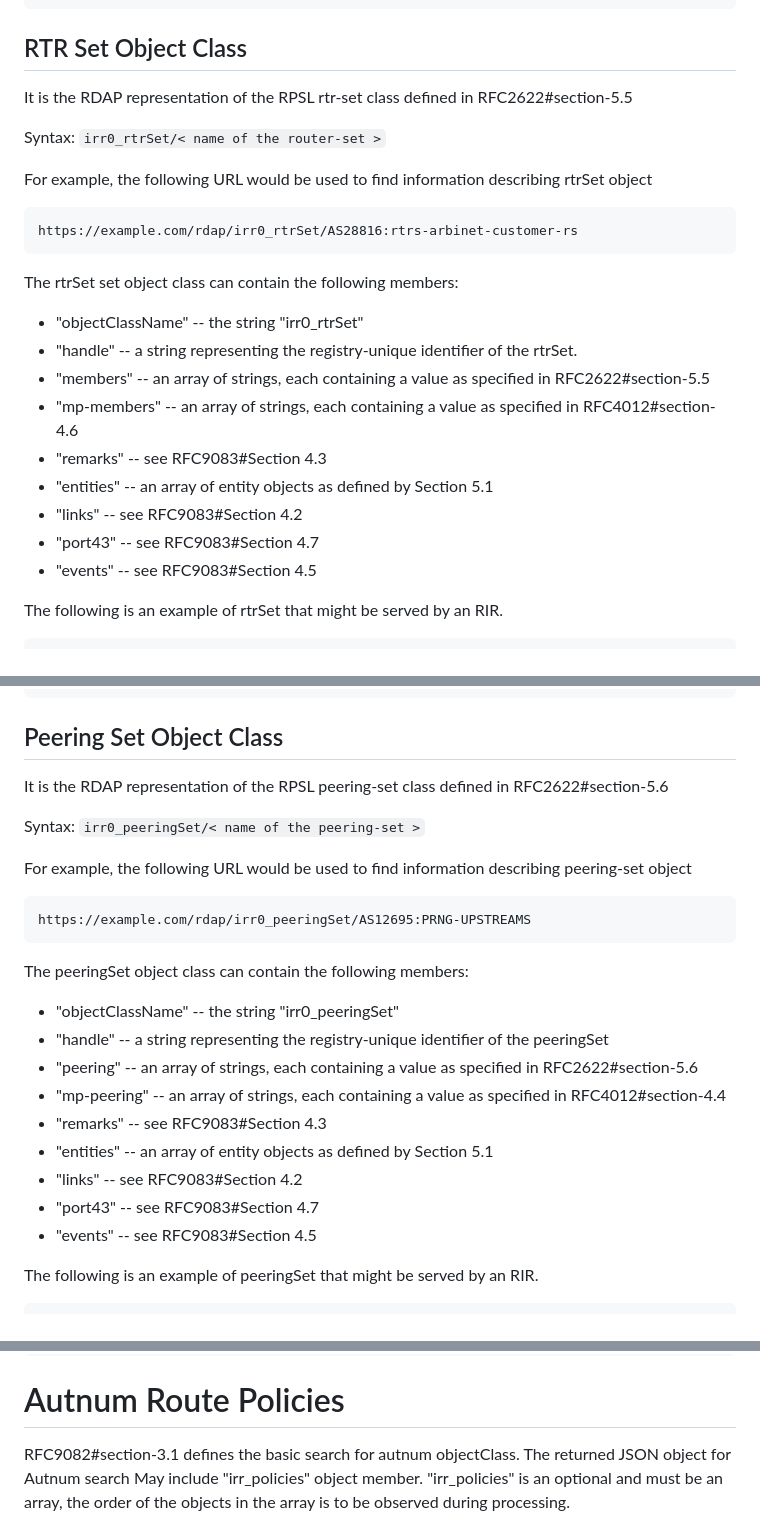
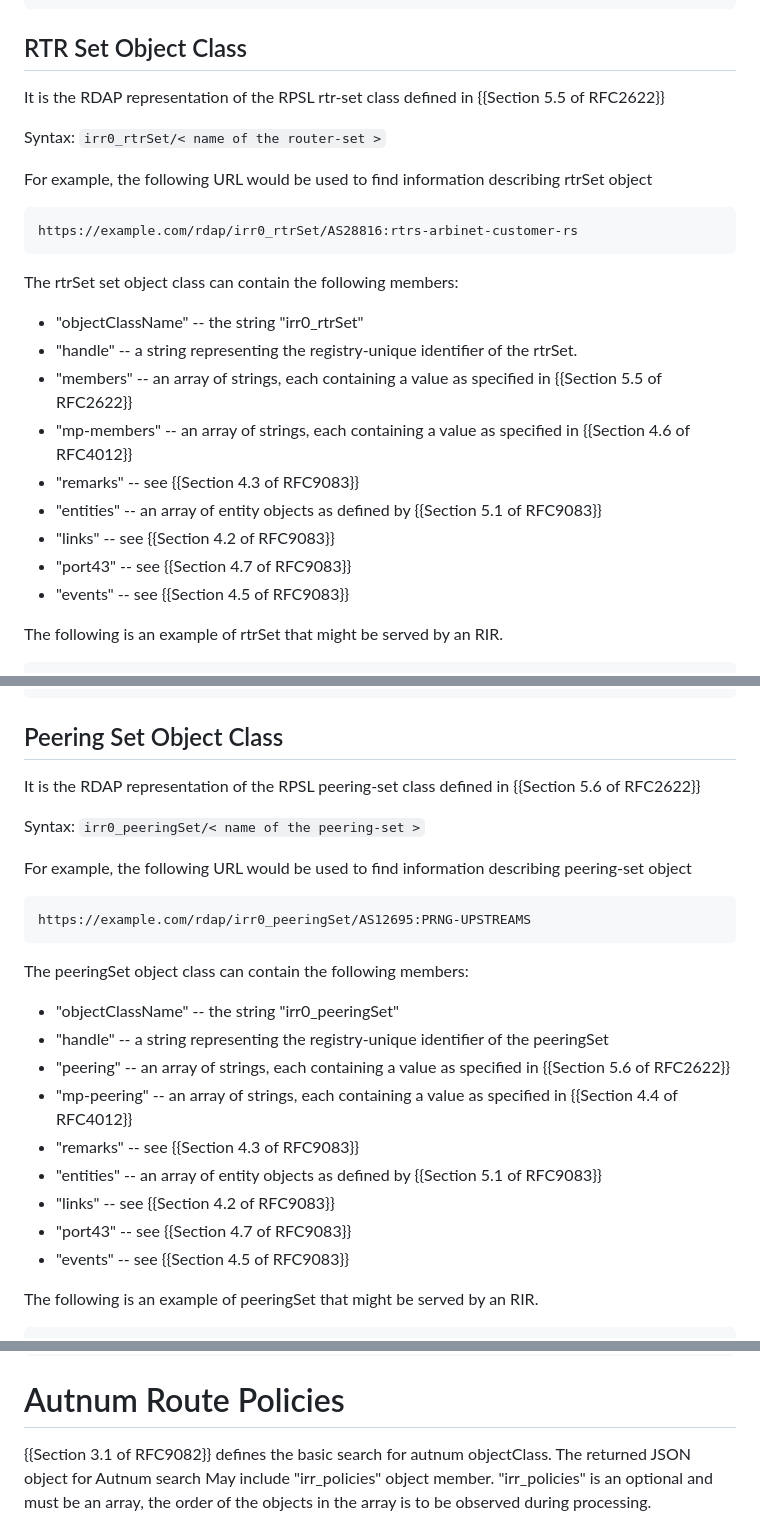
Before and after one commit to maggarwal13/rdap-irr-support, a Markdown page: draft-rdap-irr-extension.md, 3 parts joined by grey strips. GitHub-like rendering.

```diff
--- a/draft-rdap-irr-extension.md
+++ b/draft-rdap-irr-extension.md
@@ -308,7 +320,7 @@ The following is an example of an autnumSet that might be served by an RIR.
 
 ## RTR Set Object Class
 
-It is the RDAP representation of the RPSL rtr-set class defined in RFC2622#section-5.5
+It is the RDAP representation of the RPSL rtr-set class defined in {{Section 5.5 of RFC2622}}
 
 Syntax: `irr0_rtrSet/< name of the router-set >`
 
@@ -320,13 +332,13 @@ The rtrSet set object class can contain the following members:
 
 * "objectClassName" -- the string "irr0_rtrSet"
 * "handle" -- a string representing the registry-unique identifier of the rtrSet.
-* "members" -- an array of strings, each containing a value as specified in RFC2622#section-5.5
-* "mp-members" -- an array of strings, each containing a value as specified in RFC4012#section-4.6
-* "remarks" -- see RFC9083#Section 4.3
-* "entities" -- an array of entity objects as defined by Section 5.1
-* "links" -- see RFC9083#Section 4.2
-* "port43" -- see RFC9083#Section 4.7
-* "events" -- see RFC9083#Section 4.5
+* "members" -- an array of strings, each containing a value as specified in {{Section 5.5 of RFC2622}}
+* "mp-members" -- an array of strings, each containing a value as specified in {{Section 4.6 of RFC4012}}
+* "remarks" -- see {{Section 4.3 of RFC9083}}
+* "entities" -- an array of entity objects as defined by {{Section 5.1 of RFC9083}}
+* "links" -- see {{Section 4.2 of RFC9083}}
+* "port43" -- see {{Section 4.7 of RFC9083}}
+* "events" -- see {{Section 4.5 of RFC9083}}
 
 The following is an example of rtrSet that might be served by an RIR.
 
@@ -374,7 +386,7 @@ The following is an example of rtrSet that might be served by an RIR.
 
 ## Peering Set Object Class
 
-It is the RDAP representation of the RPSL peering-set class defined in RFC2622#section-5.6
+It is the RDAP representation of the RPSL peering-set class defined in {{Section 5.6 of RFC2622}}
 
 Syntax: `irr0_peeringSet/< name of the peering-set >`
 
@@ -386,13 +398,13 @@ The peeringSet object class can contain the following members:
 
 * "objectClassName" -- the string "irr0_peeringSet"
 * "handle" -- a string representing the registry-unique identifier of the peeringSet
-* "peering" -- an array of strings, each containing a value as specified in RFC2622#section-5.6
-* "mp-peering" -- an array of strings, each containing a value as specified in RFC4012#section-4.4
-* "remarks" -- see RFC9083#Section 4.3
-* "entities" -- an array of entity objects as defined by Section 5.1
-* "links" -- see RFC9083#Section 4.2
-* "port43" -- see RFC9083#Section 4.7
-* "events" -- see RFC9083#Section 4.5
+* "peering" -- an array of strings, each containing a value as specified in {{Section 5.6 of RFC2622}}
+* "mp-peering" -- an array of strings, each containing a value as specified in {{Section 4.4 of RFC4012}}
+* "remarks" -- see {{Section 4.3 of RFC9083}}
+* "entities" -- an array of entity objects as defined by {{Section 5.1 of RFC9083}}
+* "links" -- see {{Section 4.2 of RFC9083}}
+* "port43" -- see {{Section 4.7 of RFC9083}}
+* "events" -- see {{Section 4.5 of RFC9083}}
 
 The following is an example of peeringSet that might be served by an RIR.
 
@@ -506,7 +518,7 @@ The following is an example of filterSet that might be served by an RIR.
 
 # Autnum Route Policies
 
-RFC9082#section-3.1 defines the basic search for autnum objectClass.
+{{Section 3.1 of RFC9082}} defines the basic search for autnum objectClass.
 The returned JSON object for Autnum search May include "irr_policies" object member.
 "irr_policies" is an optional and must be an array, the order of the objects in the array is to be observed during processing.
 
```
Also changed, not shown: other parts of draft-rdap-irr-extension.md (+68 -56 lines).
